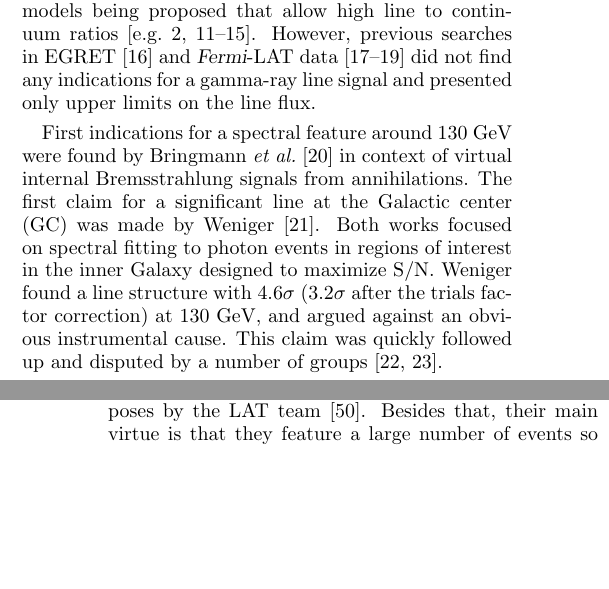
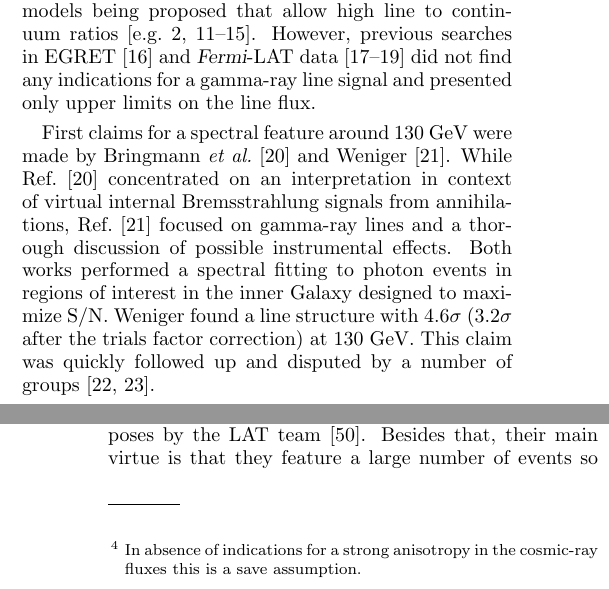
Before and after one commit to dfink/systematics, a LaTeX paper (tex/systematics.tex): two parts of the columns of pages 1 and 4 of 14, joined at a grey line, cut so that both start at the same text, the shorter picture padded with empty space. Compiled offline with pdfLaTeX.

Commit message:
Minor corrections according to referee report.

```diff
--- a/tex/systematics.tex
+++ b/tex/systematics.tex
@@ -209,16 +209,16 @@ did not find any
 indications for a gamma-ray line signal and presented only upper limits on the
 line flux.
 
-First indications for a spectral feature around 130 GeV were found by
-Bringmann \textit{et al.}~\citep{Bringmann:2012} in context of virtual
-internal Bremsstrahlung signals from annihilations. The first claim for a
-significant line at the Galactic center (GC) was made by
-Weniger~\citep{Weniger:2012}.
-Both works
-focused on spectral fitting to photon events in regions of interest in
+First claims for a spectral feature around 130 GeV were made by Bringmann
+\textit{et al.}~\citep{Bringmann:2012} and Weniger~\citep{Weniger:2012}. While
+Ref.~\citep{Bringmann:2012} concentrated on an interpretation in context of
+virtual internal Bremsstrahlung signals from annihilations,
+Ref.~\citep{Weniger:2012} focused on gamma-ray lines and a thorough discussion
+of possible instrumental effects.  Both works performed a spectral fitting to
+photon events in regions of interest in
 the inner Galaxy designed to maximize S/N. Weniger found a line structure
 with 4.6$\sigma$ (3.2$\sigma$ after the trials factor
-correction) at 130 GeV, and argued against an obvious instrumental cause.
+correction) at 130 GeV.
 This claim was quickly followed up and disputed by a number of
 groups~\cite{tempel:2012ey, Boyarsky:2012ca}.
 
@@ -560,7 +560,9 @@ photons (e.g.  X-rays from the 1E 1740.7-2942 microquasar~\cite{Gallo:2002} or
 511 keV photons~\cite{Prantzos:2011}) in which the Galactic center is much
 brighter.  It is difficult to see how this could happen.
 
-Bright regions provide samples with a high gamma-ray-to-CR ratio,
+Bright regions provide samples with a high gamma-ray-to-CR
+ratio,\footnote{In absence of indications for a strong anisotropy in the
+cosmic-ray fluxes this is a save assumption.}
 which are used for calibration purposes by the LAT team~\cite{collaboration:2012kca}.
 Besides that, their main virtue is that they feature a large number of events so
 that the impact of an instrumental effect, like e.g.~energy
```
Also changed, not shown: tex/systematics.tex (11 more changed lines).
